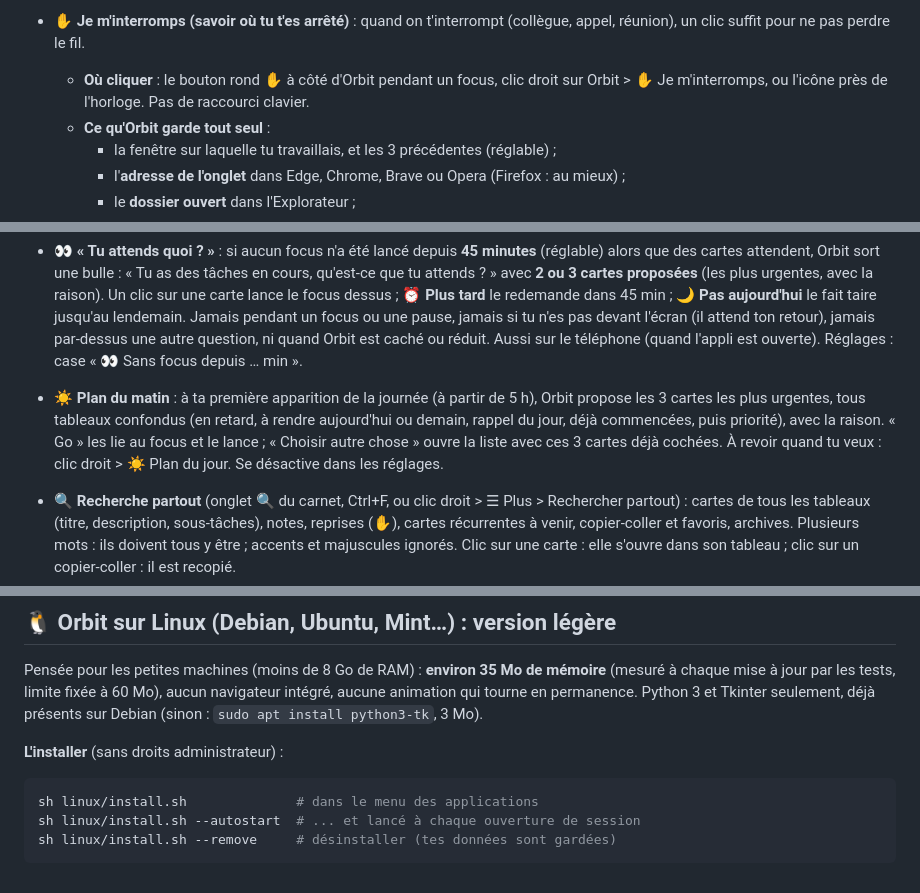
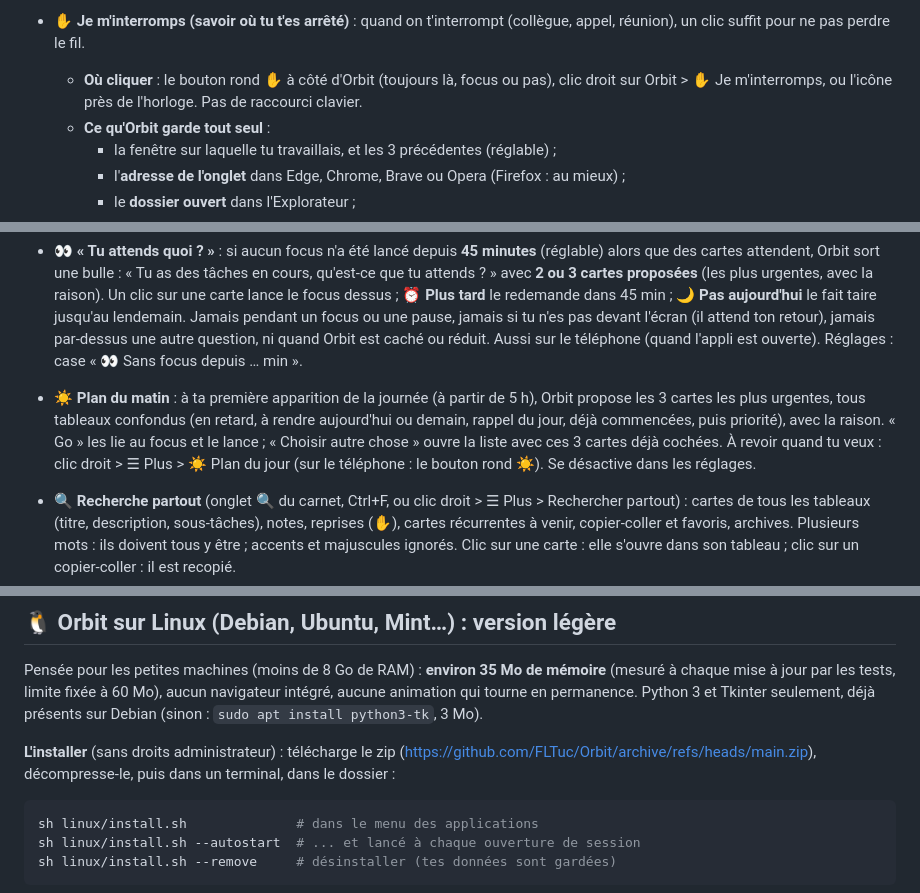
Before and after one commit to FLTuc/Orbit, a Markdown page: README.md, 3 parts joined by grey strips. Drawn GitHub-style.

````diff
--- a/README.md
+++ b/README.md
@@ -77,7 +89,7 @@ Le rythme **50/10 ou 25/5** se choisit dans la bulle d'accueil ou avec clic droi
   - *Le Brain Dump et la DopaList ont été retirés pour simplifier* : au premier lancement, leurs idées deviennent des notes et leurs actions des cartes (les routines deviennent des cartes qui se répètent). Rien n'est perdu.
   - Le découpage est fait **sur le PC**, avec les règles du fichier `unstick\rules.json` (les mêmes sur le téléphone, modifiables) : aucun service d'IA, rien ne sort du PC. Le PC et le téléphone donnent exactement les mêmes étapes (vérifié par les tests).
 - **✋ Je m'interromps (savoir où tu t'es arrêté)** : quand on t'interrompt (collègue, appel, réunion), un clic suffit pour ne pas perdre le fil.
-  - **Où cliquer** : le bouton rond **✋** à côté d'Orbit pendant un focus, clic droit sur Orbit > ✋ Je m'interromps, ou l'icône près de l'horloge. Pas de raccourci clavier.
+  - **Où cliquer** : le bouton rond **✋** à côté d'Orbit (toujours là, focus ou pas), clic droit sur Orbit > ✋ Je m'interromps, ou l'icône près de l'horloge. Pas de raccourci clavier.
   - **Ce qu'Orbit garde tout seul** :
     - la fenêtre sur laquelle tu travaillais, et les 3 précédentes (réglable) ;
     - l'**adresse de l'onglet** dans Edge, Chrome, Brave ou Opera (Firefox : au mieux) ;
@@ -107,7 +119,7 @@ Le rythme **50/10 ou 25/5** se choisit dans la bulle d'accueil ou avec clic droi
   - **une barre** à côté d'Orbit (sous le gros chrono sur le téléphone) qui se vide avec le temps et change de couleur : **bleu** (plus de la moitié du temps), **jaune** (moins de la moitié), **orange** (dernier quart), puis **rouge qui pulse** la dernière minute ; à ce moment, elle « zoome » sur les 60 dernières secondes pour qu'on la voie se vider ; grise en pause, verte pendant la pause café ;
   - **un tic doux qui s'accélère**, seulement dans la **zone finale** (5 dernières minutes par défaut, de 1 à 15) : toutes les 20 s, puis 10 s (2 dernières minutes), 5 s (dernière minute), 2 s (30 dernières secondes) et chaque seconde, plus aigu, pour les 10 dernières. Pourquoi pas pendant tout le focus : un tic-tac continu capterait l'attention, l'inverse du but. Jamais en pause ni pendant la pause café.
 - **👀 « Tu attends quoi ? »** : si aucun focus n'a été lancé depuis **45 minutes** (réglable) alors que des cartes attendent, Orbit sort une bulle : « Tu as des tâches en cours, qu'est-ce que tu attends ? » avec **2 ou 3 cartes proposées** (les plus urgentes, avec la raison). Un clic sur une carte lance le focus dessus ; **⏰ Plus tard** le redemande dans 45 min ; **🌙 Pas aujourd'hui** le fait taire jusqu'au lendemain. Jamais pendant un focus ou une pause, jamais si tu n'es pas devant l'écran (il attend ton retour), jamais par-dessus une autre question, ni quand Orbit est caché ou réduit. Aussi sur le téléphone (quand l'appli est ouverte). Réglages : case « 👀 Sans focus depuis … min ».
-- **☀️ Plan du matin** : à ta première apparition de la journée (à partir de 5 h), Orbit propose les 3 cartes les plus urgentes, tous tableaux confondus (en retard, à rendre aujourd'hui ou demain, rappel du jour, déjà commencées, puis priorité), avec la raison. « Go » les lie au focus et le lance ; « Choisir autre chose » ouvre la liste avec ces 3 cartes déjà cochées. À revoir quand tu veux : clic droit > ☀️ Plan du jour. Se désactive dans les réglages.
+- **☀️ Plan du matin** : à ta première apparition de la journée (à partir de 5 h), Orbit propose les 3 cartes les plus urgentes, tous tableaux confondus (en retard, à rendre aujourd'hui ou demain, rappel du jour, déjà commencées, puis priorité), avec la raison. « Go » les lie au focus et le lance ; « Choisir autre chose » ouvre la liste avec ces 3 cartes déjà cochées. À revoir quand tu veux : clic droit > ☰ Plus > ☀️ Plan du jour (sur le téléphone : le bouton rond ☀). Se désactive dans les réglages.
 - **🔍 Recherche partout** (onglet 🔍 du carnet, Ctrl+F, ou clic droit > ☰ Plus > Rechercher partout) : cartes de tous les tableaux (titre, description, sous-tâches), notes, reprises (✋), cartes récurrentes à venir, copier-coller et favoris, archives. Plusieurs mots : ils doivent tous y être ; accents et majuscules ignorés. Clic sur une carte : elle s'ouvre dans son tableau ; clic sur un copier-coller : il est recopié.
 - **📦 Changer de PC** (clic droit > ☰ Plus > 📦 Autre PC) : « Exporter » crée un seul fichier zip avec Orbit et tes données (réglages, tableaux, modèles, favoris, sons, image, sauvegardes). Sur l'autre PC, décompresse-le et double-clic sur `Orbit\Orbit.cmd` : tout est récupéré au premier lancement (les chemins de l'image et des sons sont adaptés). Si Orbit est déjà installé, « Importer un export… » fait la même chose et redémarre Orbit ; les données présentes sont gardées dans `avant-import-<date>`.
 - **L'historique des copier-coller du jour** (clic droit > ☰ Plus > 📋 Mes copier-coller du jour) :
@@ -164,7 +184,7 @@ Ensuite, sur le téléphone : ouvre l'adresse dans Chrome, puis ⋮ > « Install
 
 Pensée pour les petites machines (moins de 8 Go de RAM) : **environ 35 Mo de mémoire** (mesuré à chaque mise à jour par les tests, limite fixée à 60 Mo), aucun navigateur intégré, aucune animation qui tourne en permanence. Python 3 et Tkinter seulement, déjà présents sur Debian (sinon : `sudo apt install python3-tk`, 3 Mo).
 
-**L'installer** (sans droits administrateur) :
+**L'installer** (sans droits administrateur) : télécharge le zip (https://github.com/FLTuc/Orbit/archive/refs/heads/main.zip), décompresse-le, puis dans un terminal, dans le dossier :
 ```sh
 sh linux/install.sh              # dans le menu des applications
 sh linux/install.sh --autostart  # ... et lancé à chaque ouverture de session
````
Also changed, not shown: other parts of README.md (+41 -13 lines).
